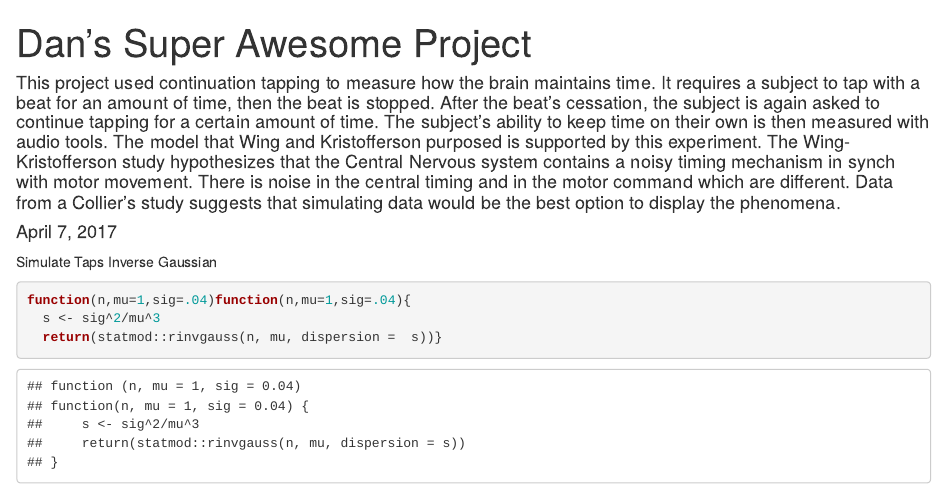
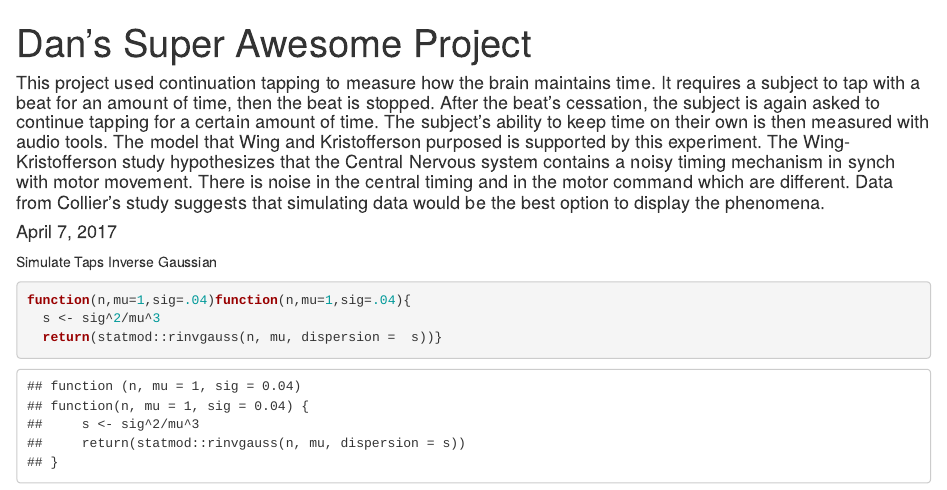
Before and after one commit to magichobodan/stat-370, an R Markdown document (my final project.Rmd): the page in a window 1100 px wide, from its top. Rendered offline with R 4.5, knitr and Pandoc, with nearby package versions; code that draws random numbers runs with fixed seeds of ours; some code elsewhere in the file could not run offline.

Commit message:
Update my final project.Rmd

```diff
--- a/my final project.Rmd
+++ b/my final project.Rmd
@@ -1,7 +1,7 @@
 ---
 title: "Dan's Super Awesome Project"
 author: "This project used continuation tapping to measure how the brain maintains time. It requires a subject to tap with a beat for an amount of time, then the beat is stopped. After the beat's cessation, the subject is again asked to continue tapping for a certain amount of time. The subject's ability to keep time on their own is then measured with audio tools. The model that Wing and Kristofferson purposed is supported by this experiment. The Wing-Kristofferson study hypothesizes that the Central Nervous system contains a noisy timing mechanism in synch with motor movement. There is noise in the central timing and in the motor command which are different.
-Data from a Collier's study suggests that simulating data would be the best option to display the phenomena. "
+Data from Collier's study suggests that simulating data would be the best option to display the phenomena. "
 date: "April 7, 2017"
 output: html_document
 ---
```
